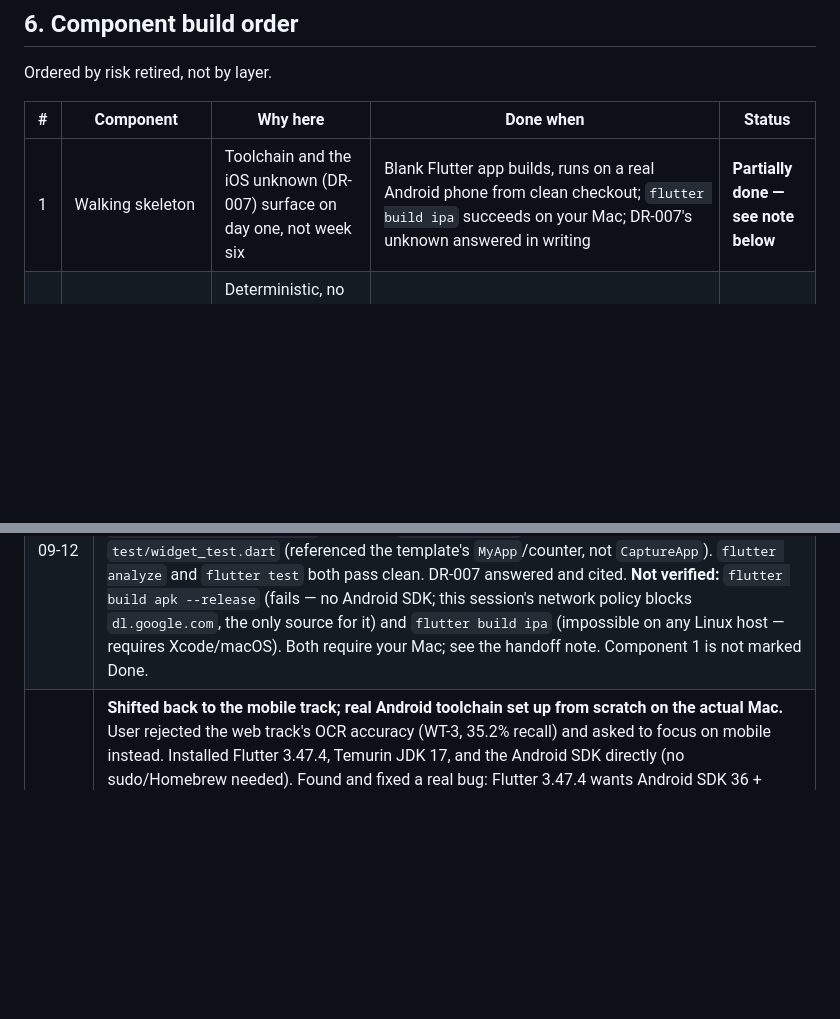
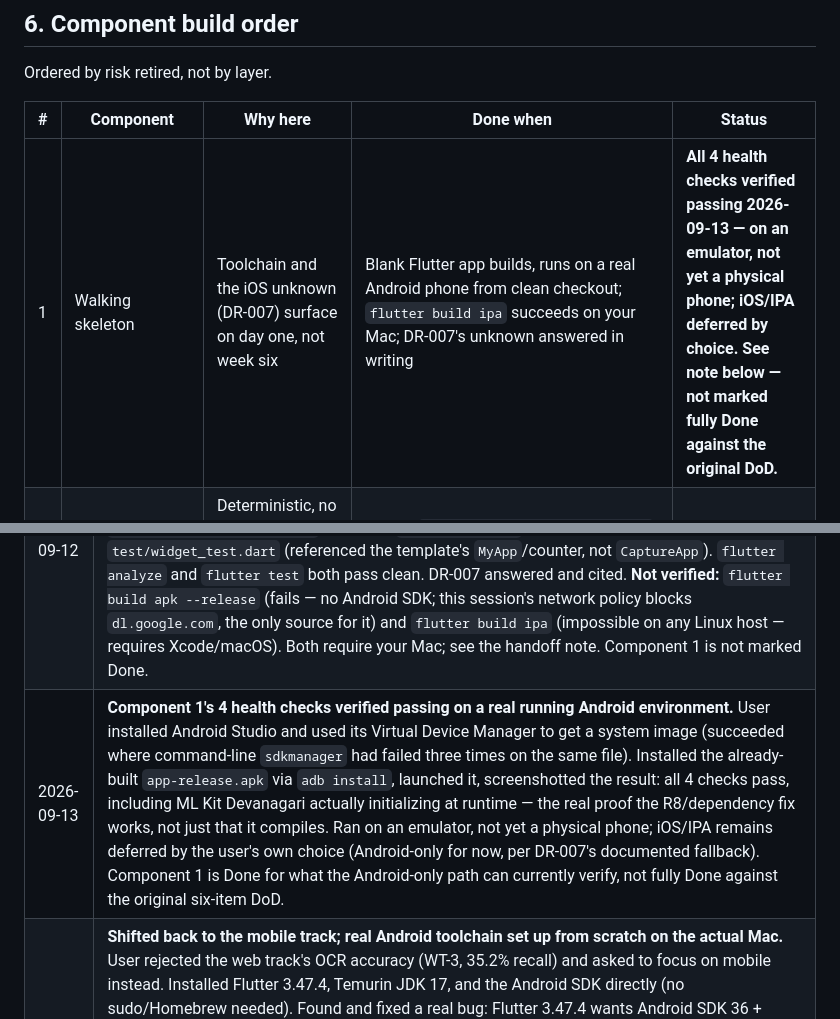
Before and after one commit to shruti9805/research-app, a Markdown page: PLAN.md, 2 parts joined by grey strips. Drawn GitHub-style; blank space fills up the shorter version.

```diff
--- a/PLAN.md
+++ b/PLAN.md
@@ -679,7 +676,7 @@ Ordered by risk retired, not by layer.
 
 | # | Component | Why here | Done when | Status |
 |---|---|---|---|---|
-| 1 | Walking skeleton | Toolchain and the iOS unknown (DR-007) surface on day one, not week six | Blank Flutter app builds, runs on a real Android phone from clean checkout; `flutter build ipa` succeeds on your Mac; DR-007's unknown answered in writing | **Partially done — see note below** |
+| 1 | Walking skeleton | Toolchain and the iOS unknown (DR-007) surface on day one, not week six | Blank Flutter app builds, runs on a real Android phone from clean checkout; `flutter build ipa` succeeds on your Mac; DR-007's unknown answered in writing | **All 4 health checks verified passing 2026-09-13 — on an emulator, not yet a physical phone; iOS/IPA deferred by choice. See note below — not marked fully Done against the original DoD.** |
 | 2 | docx → questionnaire model → Excel template | Deterministic, no images, fully verifiable against your real file; unblocks everything downstream | Parses `Student_Survey_Bilingual.docx` to exactly 71 items with correct codes and both languages; emits an Excel that opens in Excel with working construct formulas | Not started |
 | 3 | **Grid + row anchoring spike** | **The riskiest thing in the project.** Resolves DR-002 and DR-003 while the plan is still cheap to change | Runs as a plain Dart CLI over all 6 sample pages; reports code-column recall and cell-boundary accuracy with a rendered overlay to eyeball | Not started |
 | 4 | Mark detection + **handwriting recognition** + labelled measurement harness | Where S1–S3 are proven or disproven, and where DR-006's real accuracy surfaces | Hand-labelled ground truth for all 71×6 cells **and the four text fields**; harness reports accuracy, flagger recall and signed bias **separately for marks and for handwriting**; S1–S3 met or a written explanation of why not | Not started |
@@ -981,6 +996,7 @@ harder on stored page crops instead, which is weaker but workable.
 | 2026-09-12 | Demographic capture specified (§5.1) — all eight Part A fields, EN/HI reconciliation rules, blank-reason taxonomy (§5.2). Excel column order fixed. Q20 raised on school attendance. |
 | 2026-09-12 | Near-duplicate detection **dropped** at user's decision — duplicates prevented by operator discipline instead. Component 6 scope reduced; risk reclassified as accepted. Device prefix and write-ID-on-paper both retained, being separate concerns. |
 | 2026-09-12 | **Component 1 built and partially verified.** Flutter 3.47.4 scaffold created, dependencies added, `lib_main.dart` copied in and verified correct against installed package source (no changes needed — DR-003/DR-006 ML Kit usage matches the real 0.17.1 API). Fixed a real bug in `setup.sh`: its iOS deployment-target step targeted `ios/Podfile`, which current `flutter create` no longer generates at scaffold time, so the step silently no-op'd; rewritten to set `IPHONEOS_DEPLOYMENT_TARGET` directly in `project.pbxproj`. Replaced the stale default `test/widget_test.dart` (referenced the template's `MyApp`/counter, not `CaptureApp`). `flutter analyze` and `flutter test` both pass clean. DR-007 answered and cited. **Not verified:** `flutter build apk --release` (fails — no Android SDK; this session's network policy blocks `dl.google.com`, the only source for it) and `flutter build ipa` (impossible on any Linux host — requires Xcode/macOS). Both require your Mac; see the handoff note. Component 1 is not marked Done. |
+| 2026-09-13 | **Component 1's 4 health checks verified passing on a real running Android environment.** User installed Android Studio and used its Virtual Device Manager to get a system image (succeeded where command-line `sdkmanager` had failed three times on the same file). Installed the already-built `app-release.apk` via `adb install`, launched it, screenshotted the result: all 4 checks pass, including ML Kit Devanagari actually initializing at runtime — the real proof the R8/dependency fix works, not just that it compiles. Ran on an emulator, not yet a physical phone; iOS/IPA remains deferred by the user's own choice (Android-only for now, per DR-007's documented fallback). Component 1 is Done for what the Android-only path can currently verify, not fully Done against the original six-item DoD. |
 | 2026-09-13 | **Shifted back to the mobile track; real Android toolchain set up from scratch on the actual Mac.** User rejected the web track's OCR accuracy (WT-3, 35.2% recall) and asked to focus on mobile instead. Installed Flutter 3.47.4, Temurin JDK 17, and the Android SDK directly (no sudo/Homebrew needed). Found and fixed a real bug: Flutter 3.47.4 wants Android SDK 36 + build-tools 28.0.3, not 34/34.0.0. Found and fixed a real R8 build failure: `google_mlkit_text_recognition` marks non-Latin scripts `compileOnly`, so Devanagari needed an explicit dependency add (per the plugin's own README) and Chinese/Japanese/Korean needed `-dontwarn` ProGuard rules for the scripts this app deliberately excludes. `flutter build apk --release` now succeeds — a real 78.2MB APK, matching the expected size for bundling Latin + Devanagari models. Device-level verification (installing on a real phone, confirming the four health checks) is still pending: no physical device available, and an emulator system image failed three times with real, reproduced "Connection reset" errors. |
 | 2026-09-13 | **Paused on the user's request to document state for a clean resume, not to pick a WT-3 direction.** User asked whether ML Kit could replace Tesseract.js for the web track — verified no (ML Kit has no web/JS build, Android/iOS-native only, the reason DR-009 chose Tesseract.js in the first place). Four options were laid out (improve Tesseract preprocessing; switch to a cloud OCR API, which reverses §14.5; pause web and resume mobile once hardware access exists; accept the gap and revisit with more samples) — none chosen. Added a "Resume point" section at the top of this file so a future session picks this up correctly without redoing the WT-3 investigation. |
 | 2026-09-13 | **WT-3 spiked against the real filled response PDF — real number, not a pass.** Code-column recall (DR-003): 35.2% (25/71), reproduced twice, after trying 2x vs 4x render scale (14.1%→35.2%) and whole-page vs Code-column-cropped OCR (cropping made it *worse*, 35.2%→16.9%, with real Tesseract errors). Grid/cell-boundary detection (DR-002): naive full-width projection profiles found zero lines on the real scan (lines are thin, gray, and fragmented by scan noise); gap-bridging + longest-run recovered a real but partial signal (one line's continuity went from 39%→91% after bridging), not a reliable full grid. Verified with a rendered red/green overlay — matches are positionally correct when they fire, the problem is coverage. Both DR-002's and DR-003's own documented fallback-trigger conditions (OpenCV.js; <~95% recall) are now met by measurement. Not resolving this unilaterally — it's a real architecture decision point, written up in §6.1's WT-3 status note with options, pending the user's call. |
```
Also changed, not shown: other parts of PLAN.md (+48 -33 lines).
